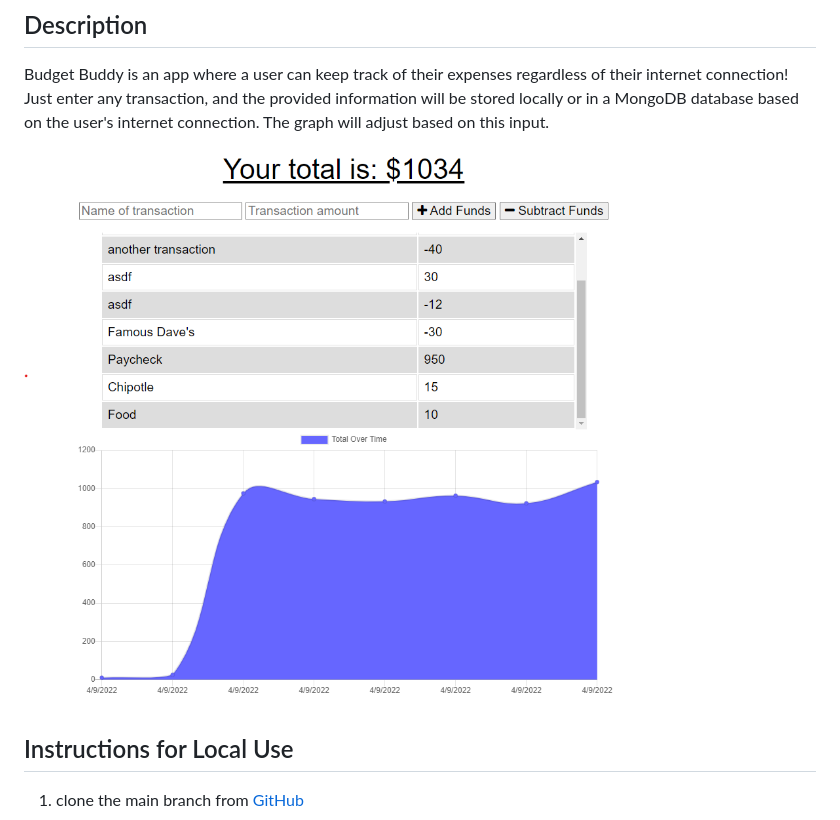
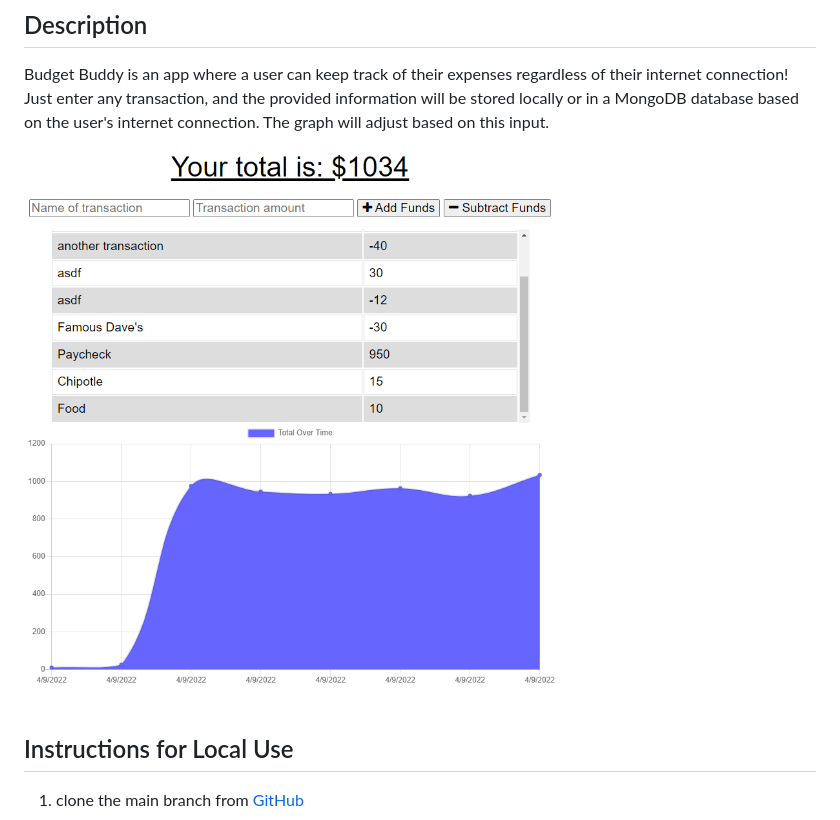
Before and after one commit to mimi5930/Budget-Buddy, a Markdown page: README.md, the part around the change. GitHub-like rendering; pictures changed too: assets/img/budget-buddy-snap.png (deleted), assets/img/budget-buddy-snapshot.png (added).

Commit message:
updated snapshot

```diff
--- a/README.md
+++ b/README.md
@@ -8,7 +8,7 @@ https://afternoon-badlands-41292.herokuapp.com/
 
 Budget Buddy is an app where a user can keep track of their expenses regardless of their internet connection! Just enter any transaction, and the provided information will be stored locally or in a MongoDB database based on the user's internet connection. The graph will adjust based on this input.
 
-![homescreen image](./assets/img/budget-buddy-snap.png)
+![homescreen image](./assets/img/budget-buddy-snapshot.png)
 
 ## Instructions for Local Use
 
```
